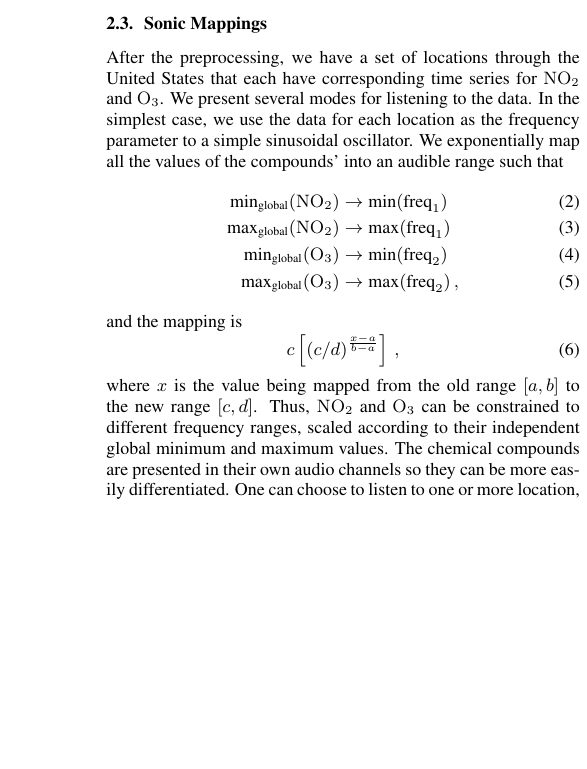
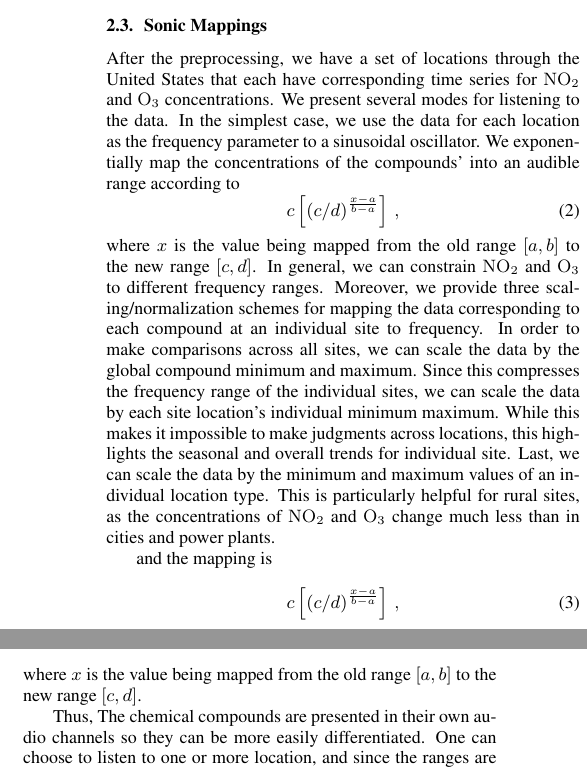
Before and after one commit to firsttempora/BEHR-Sonification, a LaTeX paper (Latex/laughner_kermit_icad17/laughner_kermit_icad17.tex): part of one column of page 4 of 7 before the commit and two parts of the columns of page 4 of 7 after it, the two joined at a grey line, cut so that both start at the same text, the shorter picture padded with empty space. Compiled offline with pdfLaTeX.

Commit message:
changed section on normalization/mapping (pushing to switch computers)

```diff
--- a/Latex/laughner_kermit_icad17/laughner_kermit_icad17.tex
+++ b/Latex/laughner_kermit_icad17/laughner_kermit_icad17.tex
@@ -168,23 +168,30 @@ molec. cm$^{-2}$ / DU.
 
 \subsection{Sonic Mappings}
 \label{sec:sonic-mappings}
-After the preprocessing, we have a set of locations through the United States that each have corresponding time series for \ce{NO_2} and \ce{O_3}. We present several modes for listening to the data. In the simplest case, we use the data for each location as the frequency parameter to a simple sinusoidal oscillator.  We exponentially map all the values of the compounds' into an audible range such that
-\begin{align}
-    \text{min}_{\text{global}}(\text{\ce{NO_2}}) &\rightarrow
-    \text{min}(\text{freq}_1) \\
-    \text{max}_{\text{global}}(\text{\ce{NO_2}}) &\rightarrow
-    \text{max}(\text{freq}_1) \\
-    \text{min}_{\text{global}}(\text{\ce{O_3}}) &\rightarrow
-    \text{min}(\text{freq}_2) \\
-    \text{max}_{\text{global}}(\text{\ce{O_3}}) &\rightarrow
-    \text{max}(\text{freq}_2)
-    \,,
-\end{align}
+After the preprocessing, we have a set of locations through the United States that each have corresponding time series for \ce{NO_2} and \ce{O_3} concentrations. We present several modes for listening to the data. In the simplest case, we use the data for each location as the frequency parameter to a sinusoidal oscillator.  We exponentially map the concentrations of the compounds' into an audible range according to
+\begin{equation}
+    c \left[(c/d)^{\frac{x-a}{b-a}}\right]\,,
+\end{equation}
+where $x$ is the value being mapped from the old range $[a, b]$ to the new range $[c, d]$.  In general, we can constrain \ce{NO_2} and \ce{O_3} to different frequency ranges.  Moreover, we provide three scaling/normalization schemes for mapping the data corresponding to each compound at an individual site to frequency. In order to make comparisons across all sites, we can scale the data by the global compound minimum and maximum.  Since this compresses the frequency range of the individual sites, we can scale the data by each site location's individual minimum maximum. While this makes it impossible to make judgments across locations, this highlights the seasonal and overall trends for individual site. Last, we can scale the data by the minimum and maximum values of an individual location type. This is particularly helpful for rural sites, as the concentrations of \ce{NO_2} and \ce{O_3} change much less than in cities and power plants.
+
+% \begin{align}
+%     \text{min}_{\text{global}}(\text{\ce{NO_2}}) &\rightarrow
+%     \text{min}(\text{freq}_1) \\
+%     \text{max}_{\text{global}}(\text{\ce{NO_2}}) &\rightarrow
+%     \text{max}(\text{freq}_1) \\
+%     \text{min}_{\text{global}}(\text{\ce{O_3}}) &\rightarrow
+%     \text{min}(\text{freq}_2) \\
+%     \text{max}_{\text{global}}(\text{\ce{O_3}}) &\rightarrow
+%     \text{max}(\text{freq}_2)
+%     \,,
+% \end{align}
 and the mapping is
 \begin{equation}
     c \left[(c/d)^{\frac{x-a}{b-a}}\right]\,,
 \end{equation}
-where $x$ is the value being mapped from the old range $[a, b]$ to the new range $[c, d]$.  Thus, \ce{NO_2} and \ce{O_3} can be constrained to different frequency ranges, scaled according to their independent global minimum and maximum values.  The chemical compounds are presented in their own audio channels so they can be more easily differentiated.  One can choose to listen to one or more location, and since the ranges are scaled by a common mapping, the data are sonically comparable. This model is compelling as individual geographical locations can be easily compared to one another. However, as the number of geographical locations increases, it becomes challenging to track specific locations.
+where $x$ is the value being mapped from the old range $[a, b]$ to the new range $[c, d]$.
+
+Thus,   The chemical compounds are presented in their own audio channels so they can be more easily differentiated.  One can choose to listen to one or more location, and since the ranges are scaled by a common mapping, the data are sonically comparable. This model is compelling as individual geographical locations can be easily compared to one another. However, as the number of geographical locations increases, it becomes challenging to track specific locations.
 
 To address this issue, we propose using band-pass filtered triangle waves for each geographical location and the incorporation of panning. By placing the listener at the center of the United states, we can calculate the angle at which each location should appear, given the direction the listener is facing.  For this, we use an eight channel speaker system that inscribes the listener, and we map the cities to the correct location using equal-power panning between neighbor-pairs of speakers.  The more complex waveform is required to improve localization cues.
 
```
